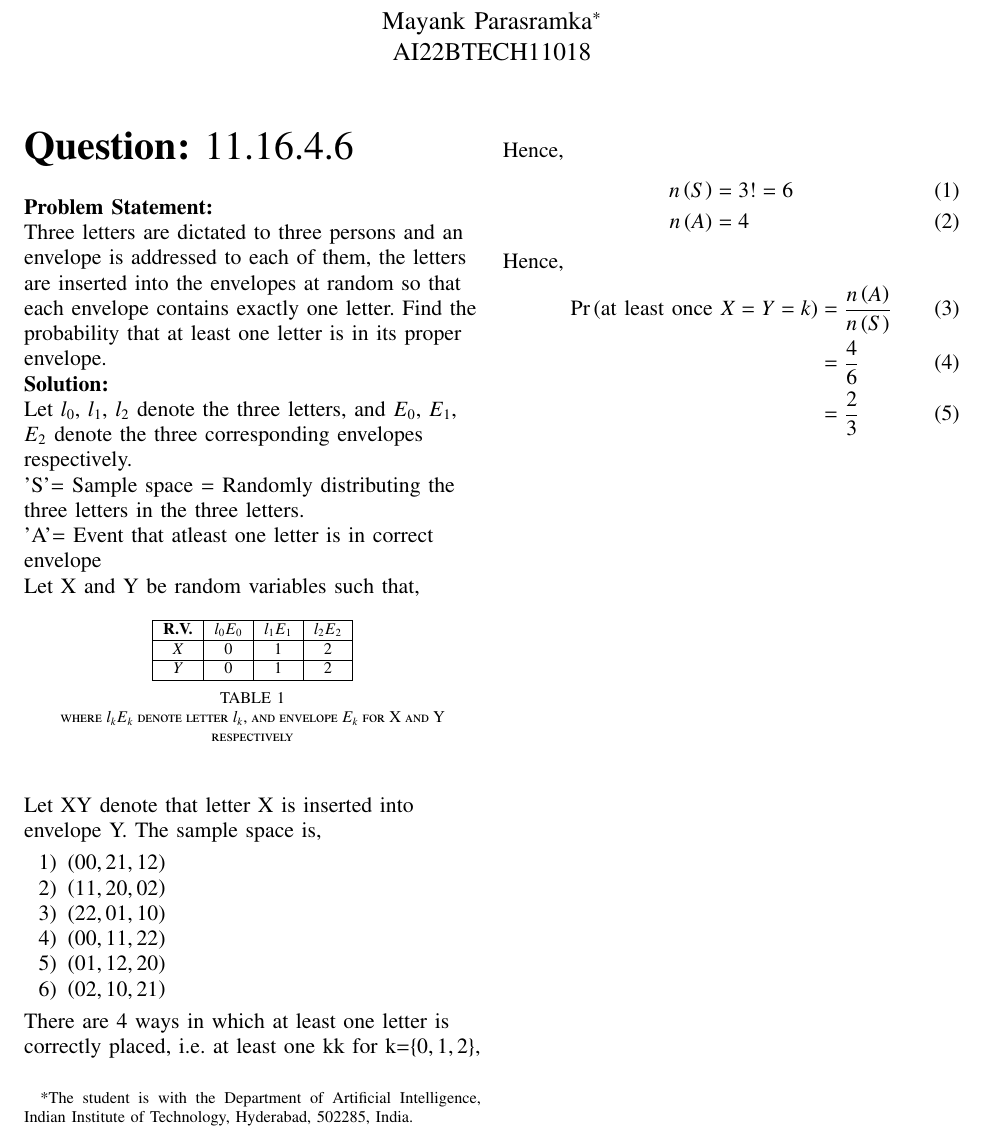
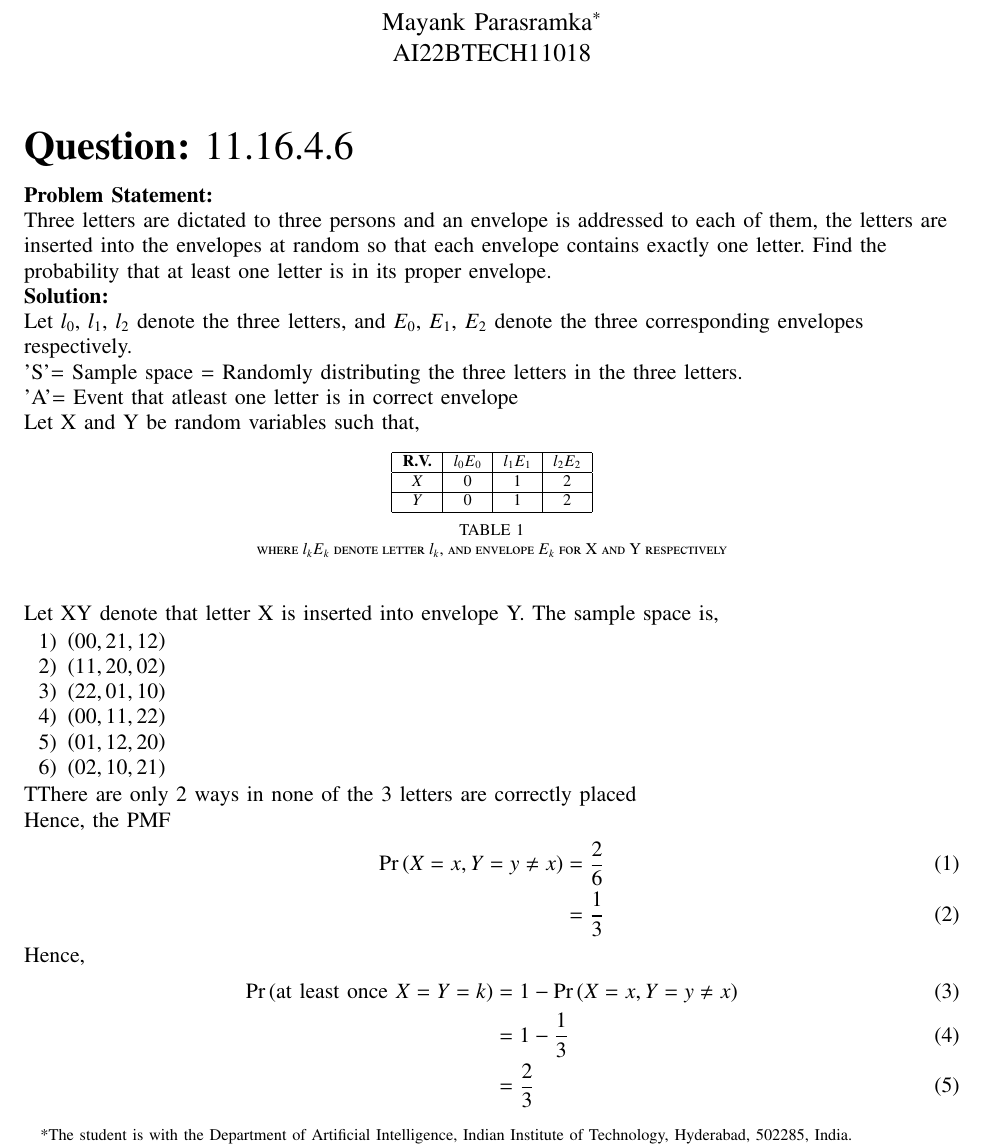
Before and after one commit to Mayank-Parasramka/AI1110-Assignments, a LaTeX problem sheet (Assignment_3/Assignment_3.tex): part of the page, cut so that both start at the same text. Compiled offline with pdfLaTeX.

Commit message:
Add files via upload

```diff
--- a/Assignment_3/Assignment_3.tex
+++ b/Assignment_3/Assignment_3.tex
@@ -1,7 +1,7 @@
 
 \let\negmedspace\undefined
 \let\negthickspace\undefined
-\documentclass[journal,12pt,twocolumn]{IEEEtran}
+\documentclass[journal,12pt,onecolumn]{IEEEtran}
 %\documentclass[conference]{IEEEtran}
 %\IEEEoverridecommandlockouts
 % The preceding line is only needed to identify funding in the first footnote. If that is unneeded, please comment it out.
@@ -325,16 +325,16 @@ The sample space is,
 \item \brak{01, 12, 20}
 \item \brak{02, 10, 21}
 \end{enumerate}
-There are 4 ways in which at least one letter is correctly placed, i.e. at least one kk for k=\cbrak{0,1,2},\\
-Hence,
+TThere are only 2 ways in none of the 3 letters are correctly placed\\
+Hence, the PMF
 \begin{align}
-n\brak{S} &= 3! = 6\\
-n\brak{A} &= 4
+\pr{X=x,Y=y\neq x} &=\frac{2}{6}\\
+&=\frac{1}{3}
 \end{align}
 Hence,
 \begin{align}
-\pr{\text{at least once } X=Y=k} &= \frac{n\brak{A}}{n\brak{S}}\\
-&=\frac{4}{6}\\
+\pr{\text{at least once } X=Y=k} &= 1 - \pr{X=x,Y=y\neq x}\\
+&=1 - \frac{1}{3}\\
 &=\frac{2}{3}
 \end{align}
 \end{document}
```
Also changed, not shown: Assignment_3/tables/table_1.tex (added, +14 -0 lines), Assignment_3/Assignment_3.pdf, 1 other file.
